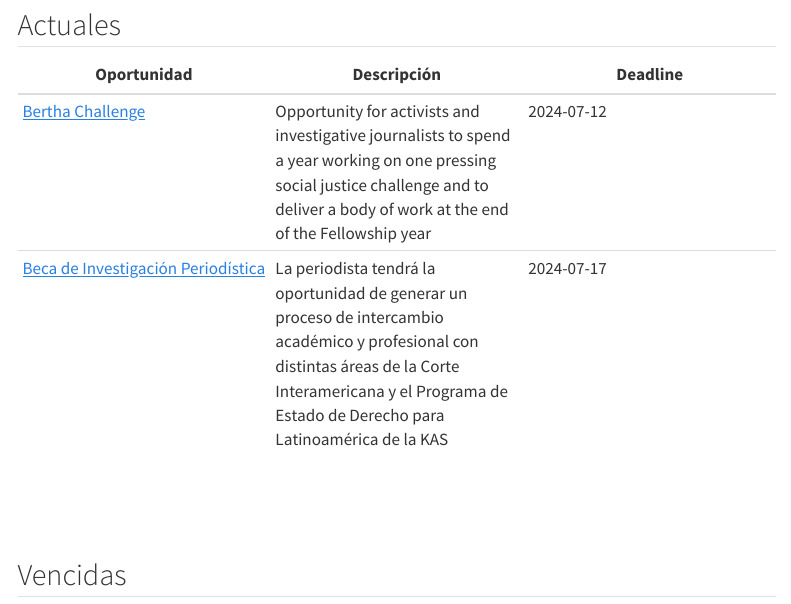
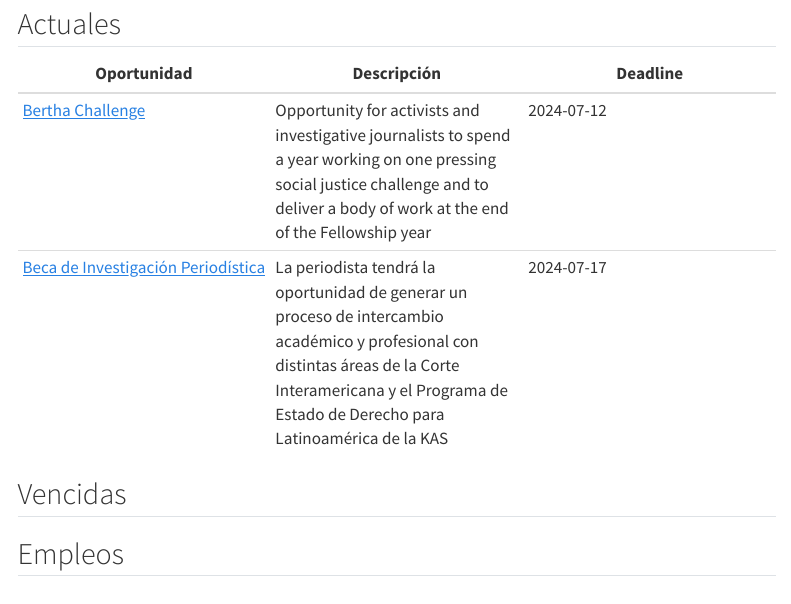
Before and after one commit to fer-aguirre/oportunidades-perioidstas-latam, a Quarto document (index.qmd): the page in a window 1100 px wide, from 240 px down before the commit and from 80 px down after it, so that both start at the same text. Rendered offline with R 4.5, knitr and Pandoc in place of Quarto, with nearby package versions; menus at the side of the page are left out.

Commit message:
Updated quarto files

```diff
--- a/_quarto.yml
+++ b/_quarto.yml
@@ -33,10 +33,14 @@
     foreground: "#ffffff"
     left: >
       Created by Fernanda Aguirre
-    right:
+    center:
       - icon: github
         href: https://github.com/fer-aguirre
       - icon: twitter
         href: https://twitter.com/feragru
+      - icon: linkedin
+        href: https://www.linkedin.com/in/feragru/
       - icon: envelope
         href: mailto:feraguirre@riseup.net
+    right: >
+        [Powered by Quarto](https://github.com/fer-aguirre/oportunidades-perioidstas-latam)
--- a/custom.scss
+++ b/custom.scss
@@ -1,8 +1,14 @@
 /*-- scss:defaults --*/
-$navbar-bg: #570a92;
+$navbar-bg: #300078;
 $navbar-fg: #ffffff;
 $sidebar-bg: #262626;
 $sidebar-fg: #ff7300;
 $sidebar-hl: #ffffff;
 $footer-bg: #000000;
 $footer-fg: #ffffff;
+h1, .h1, h2, .h2, h3, .h3 {
+    margin-top: 50px;
+}
+.panel-tabset {
+    margin-top: 50px;
+}
--- a/index.qmd
+++ b/index.qmd
@@ -1,18 +1,18 @@
 ---
 title: "Lista de oportunidades 🚀"
-format: html
-editor: visual
-css: style.css
-include-in-header:
-  - text: |
-      <style>
-      .panel-tabset > .nav-tabs,
-      .panel-tabset > .tab-content {
-        border: none;
-      }
-      </style>
+format:
+  html:
+    page-layout: full
+    editor: visual
+    include-in-header:
+      - text: |
+          <style>
+          .panel-tabset > .nav-tabs,
+          .panel-tabset > .tab-content {
+            border: none;
+          }
+          </style>
 ---
-
 
 ::: {.panel-tabset .nav-pills}
 
@@ -26,4 +26,6 @@
 ## Vencidas
 
 
+## Empleos
+
 :::
--- a/style.css
+++ /dev/null
@@ -1,3 +0,0 @@
-h1, .h1, h2, .h2, h3, .h3 {
-    margin-top: 100px;
-}
```
Also changed, not shown: pages/recursos.qmd (+1 -1 lines), docs/search.json, 6 other files.
